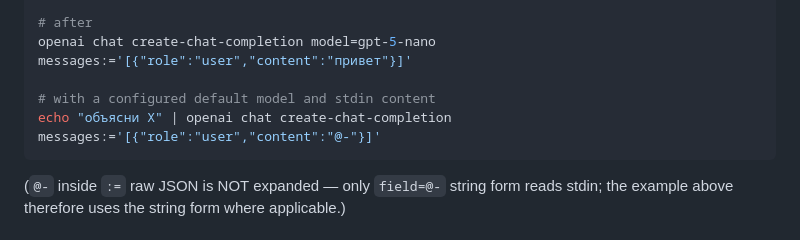
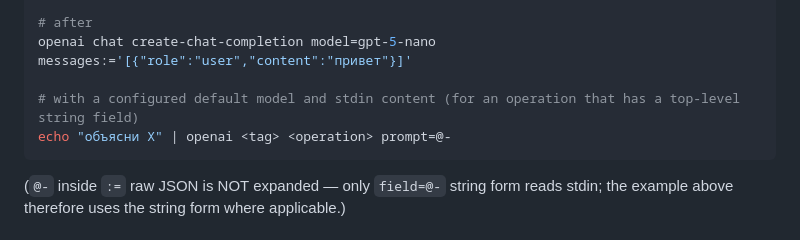
Before and after one commit to disk0Dancer/climate, a Markdown page: docs/design-ergonomic-request-input.md, the part around the change. Drawn GitHub-style.

Commit message:
Potential fix for pull request finding
Co-authored-by: Copilot Autofix powered by AI <175728472+Copilot@users.noreply.github.com>

````diff
--- a/docs/design-ergonomic-request-input.md
+++ b/docs/design-ergonomic-request-input.md
@@ -65,8 +65,8 @@ openai chat create-chat-completion --data-json '{"model":"gpt-5-nano","messages"
 # after
 openai chat create-chat-completion model=gpt-5-nano messages:='[{"role":"user","content":"привет"}]'
 
-# with a configured default model and stdin content
-echo "объясни X" | openai chat create-chat-completion messages:='[{"role":"user","content":"@-"}]'
+# with a configured default model and stdin content (for an operation that has a top-level string field)
+echo "объясни X" | openai <tag> <operation> prompt=@-
 ```
 
 (`@-` inside `:=` raw JSON is NOT expanded — only `field=@-` string form reads
````
